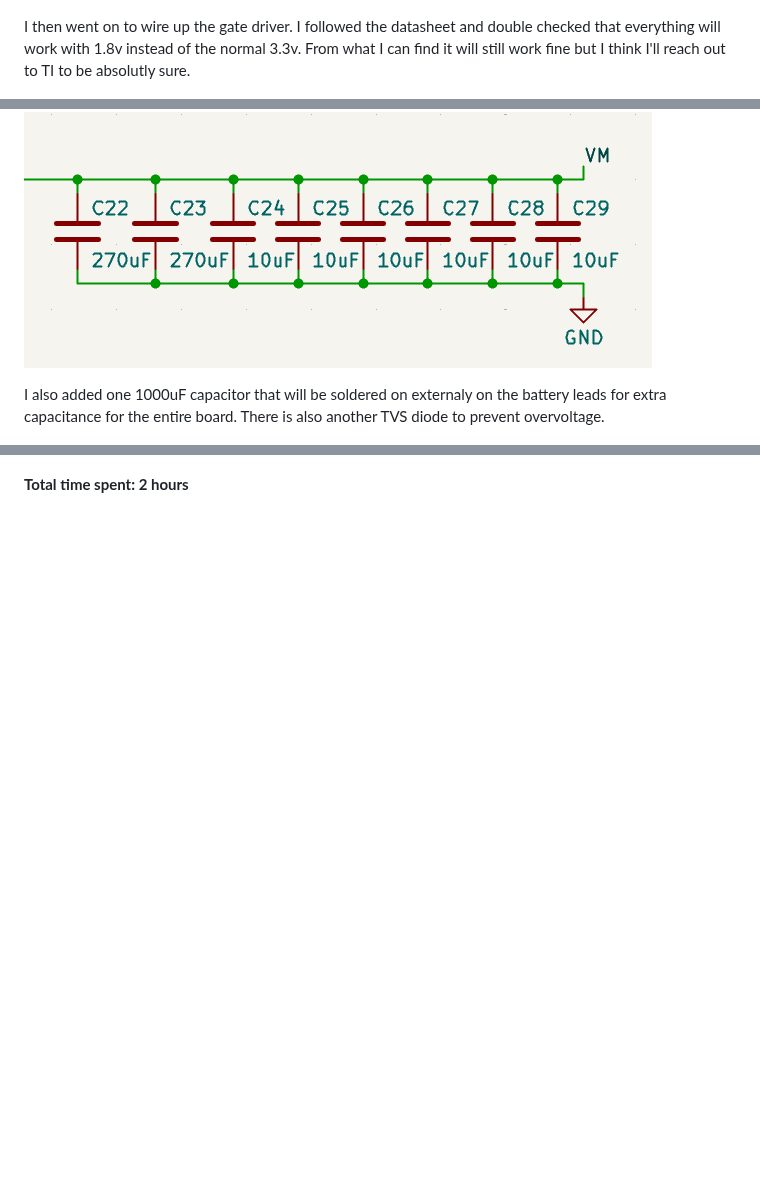
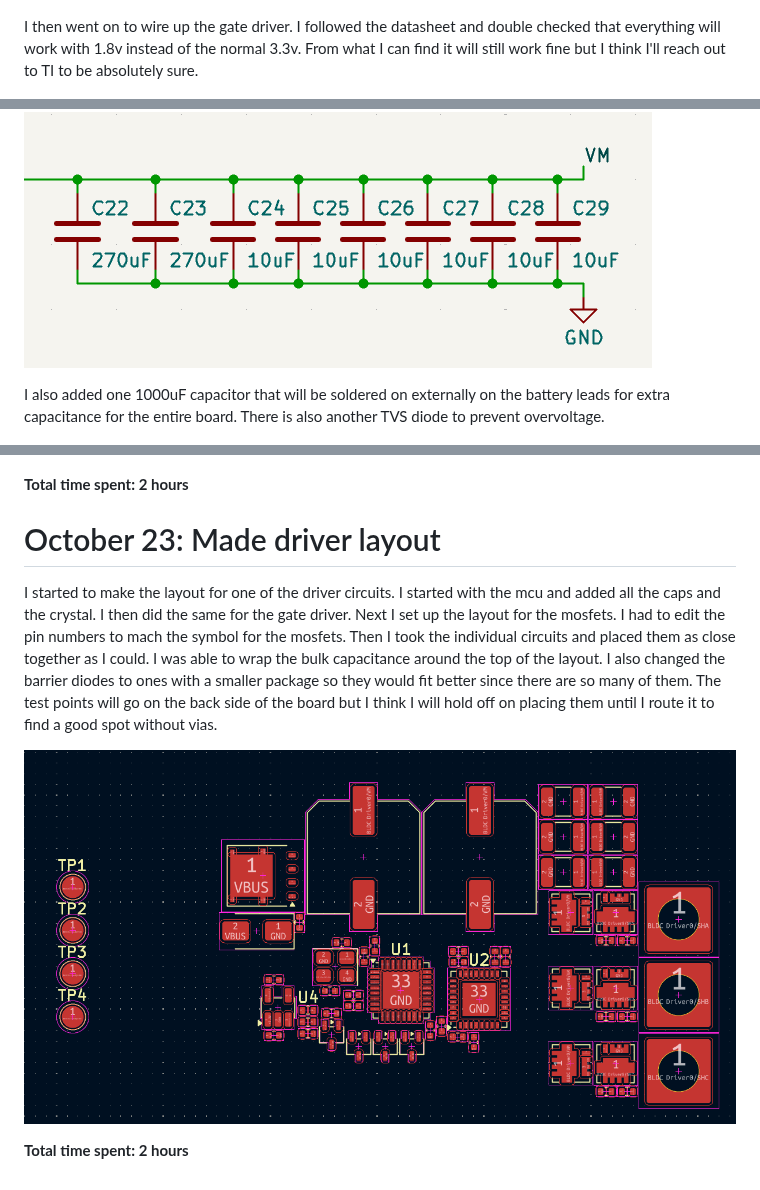
Before and after one commit to someonelse20/Multi-ESC, a Markdown page: JOURNAL.md, 3 parts joined by grey strips. Rendered like a GitHub page; pictures changed too: images/driver_layout-1.png (added); blank space fills up the shorter version.

Commit message:
added journal entry

```diff
--- a/JOURNAL.md
+++ b/JOURNAL.md
@@ -50,7 +50,7 @@ Right after the last journal I realized I had no way of programming the mcu. The
 
 ![Updated MCU circuit](images/mcu_circuit-2.png)
 
-I then went on to wire up the gate driver. I followed the datasheet and double checked that everything will work with 1.8v instead of the normal 3.3v. From what I can find it will still work fine but I think I'll reach out to TI to be absolutly sure.
+I then went on to wire up the gate driver. I followed the datasheet and double checked that everything will work with 1.8v instead of the normal 3.3v. From what I can find it will still work fine but I think I'll reach out to TI to be absolutely sure.
 
 ![Driver circuit](images/driver_circuit-1.png)
 
@@ -74,7 +74,7 @@ The circuit needs a lot of capacitance to smooth out the noisy switching of the
 
 ![Driver capacitor bank](images/driver_bank-1.png)
 
-I also added one 1000uF capacitor that will be soldered on externaly on the battery leads for extra capacitance for the entire board. There is also another TVS diode to prevent overvoltage.
+I also added one 1000uF capacitor that will be soldered on externally on the battery leads for extra capacitance for the entire board. There is also another TVS diode to prevent overvoltage.
 
 ![Global capacitor bank](images/global_bank-1.png)
 
@@ -99,3 +99,11 @@ I started making the pdb layout with the regulator. I noticed that I had the wro
 ![Regulator layout](images/reg_layout-1.png)
 
 **Total time spent: 2 hours**
+
+# October 23: Made driver layout
+
+I started to make the layout for one of the driver circuits. I started with the mcu and added all the caps and the crystal. I then did the same for the gate driver. Next I set up the layout for the mosfets. I had to edit the pin numbers to mach the symbol for the mosfets. Then I took the individual circuits and placed them as close together as I could. I was able to wrap the bulk capacitance around the top of the layout. I also changed the barrier diodes to ones with a smaller package so they would fit better since there are so many of them. The test points will go on the back side of the board but I think I will hold off on placing them until I route it to find a good spot without vias.
+
+![Driver layout](images/driver_layout-1.png)
+
+**Total time spent: 2 hours**
```
